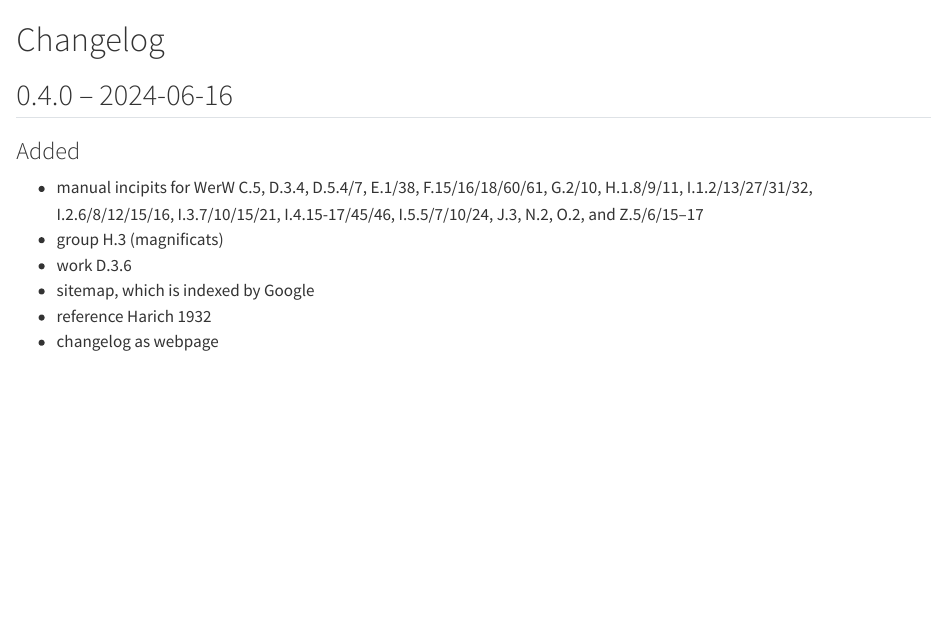
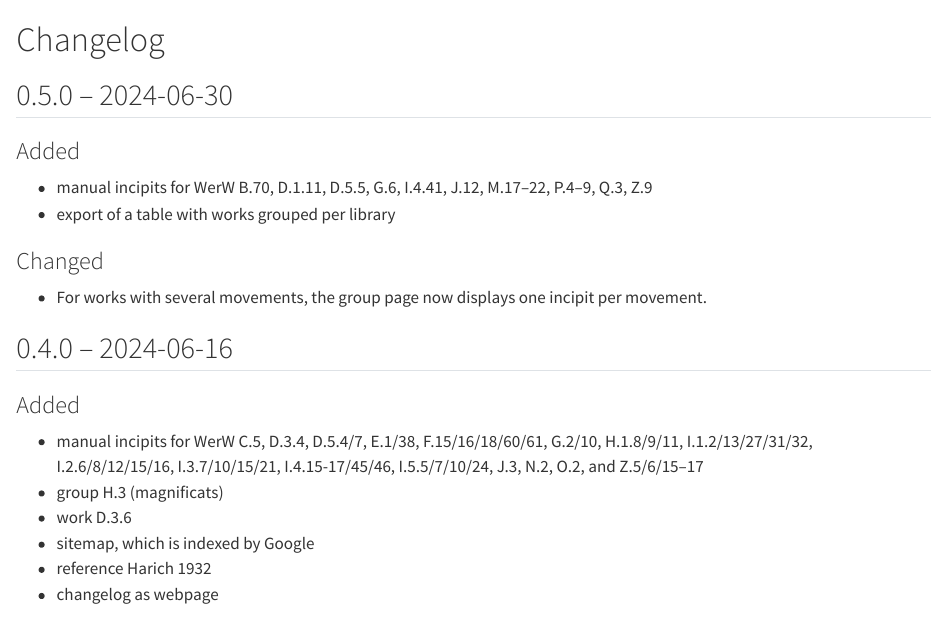
Before and after one commit to edition-esser-skala/werner-catalogue-of-works, a Quarto document (changelog.qmd): the page in a window 1100 px wide, from its top. Rendered offline with R 4.5, knitr and Pandoc in place of Quarto, with nearby package versions.

Commit message:
updates changelog

```diff
--- a/_quarto.yml
+++ b/_quarto.yml
@@ -6,7 +6,7 @@ book:
   subtitle: A thematic catalogue of his works (WerW)
   author: Wolfgang Esser-Skala
   date: today
-  date-format: "YYYY-MM-DD [(v0.4.0.9000)]"
+  date-format: "YYYY-MM-DD [(v0.5.0)]"
   site-url: https://www.gregor-joseph-werner.at
   sidebar:
     title: Gregor Joseph Werner. A thematic catalogue of his works (WerW)
--- a/changelog.qmd
+++ b/changelog.qmd
@@ -1,4 +1,17 @@
 # Changelog {.unnumbered}
+
+## 0.5.0 – 2024-06-30
+
+### Added
+
+- manual incipits for WerW B.70, D.1.11, D.5.5, G.6, I.4.41, J.12, M.17–22, P.4–9, Q.3, Z.9
+- export of a table with works grouped per library
+
+
+### Changed
+
+- For works with several movements, the group page now displays one incipit per movement.
+
 
 ## 0.4.0 – 2024-06-16
 
```
Also changed, not shown: README.md.
